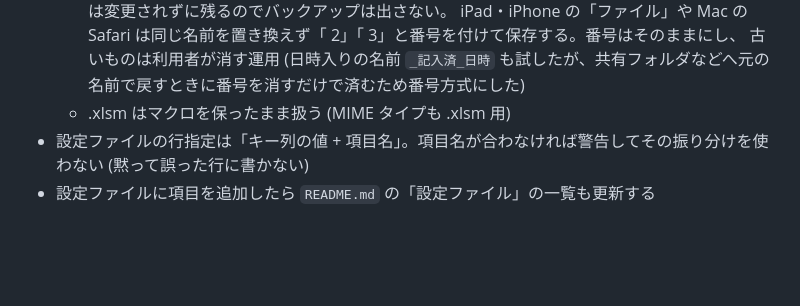
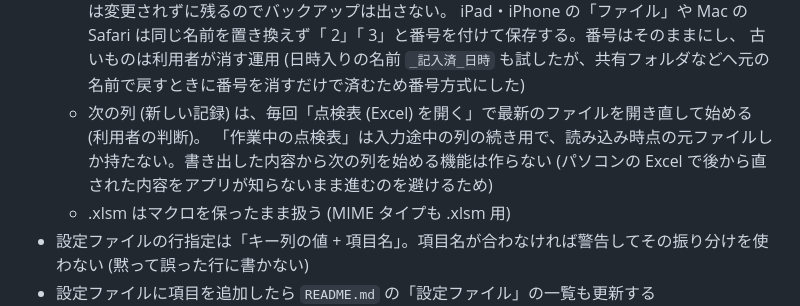
Before and after one commit to tamarx78-sys/inspection-cards, a Markdown page: CLAUDE.md, the part around the change. GitHub-like rendering; blank space fills up the shorter version.

Commit message:
(CLAUDE.md) 次の列は点検表を開き直して始める決まりを追記
Co-Authored-By: Claude Opus 5.5 <noreply@anthropic.com>
Claude-Session: https://claude.ai/code/session_01W3hwpj1zttui9SFpFJJzdB

```diff
--- a/CLAUDE.md
+++ b/CLAUDE.md
@@ -42,6 +42,9 @@ iPad の Safari から Excel の点検表 (.xlsx / .xlsm) を読み込み、設
   - 書き出すのは書き込み済みファイル 1 つだけで、名前は元と同じ (利用者の指定)。元のファイルは変更されずに残るのでバックアップは出さない。
     iPad・iPhone の「ファイル」や Mac の Safari は同じ名前を置き換えず「 2」「 3」と番号を付けて保存する。番号はそのままにし、
     古いものは利用者が消す運用 (日時入りの名前 `_記入済_日時` も試したが、共有フォルダなどへ元の名前で戻すときに番号を消すだけで済むため番号方式にした)
+  - 次の列 (新しい記録) は、毎回「点検表 (Excel) を開く」で最新のファイルを開き直して始める (利用者の判断)。
+    「作業中の点検表」は入力途中の列の続き用で、読み込み時点の元ファイルしか持たない。書き出した内容から次の列を始める機能は作らない
+    (パソコンの Excel で後から直された内容をアプリが知らないまま進むのを避けるため)
   - .xlsm はマクロを保ったまま扱う (MIME タイプも .xlsm 用)
 - 設定ファイルの行指定は「キー列の値 + 項目名」。項目名が合わなければ警告してその振り分けを使わない (黙って誤った行に書かない)
 - 設定ファイルに項目を追加したら `README.md` の「設定ファイル」の一覧も更新する
```
